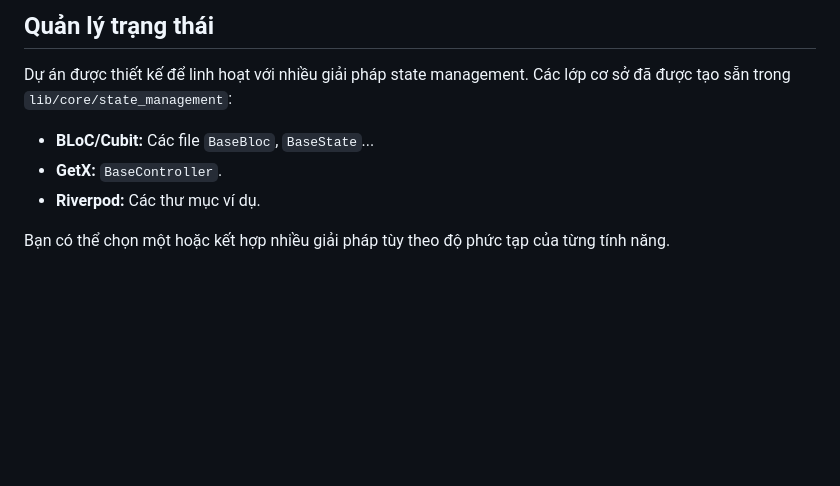
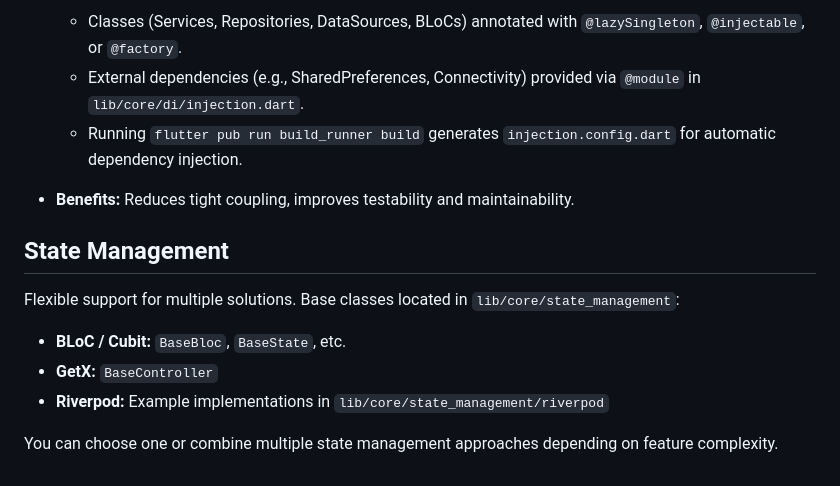
Before and after one commit to LoiPham2005/flutter_base_template, a Markdown page: docs/architecture.md, the part around the change printed below. GitHub-like rendering; blank space fills up the shorter version.

```diff
--- a/docs/architecture.md
+++ b/docs/architecture.md
@@ -50,9 +70,15 @@ Một luồng hoạt động điển hình (ví dụ: lấy danh sách sản ph
 
-## Quản lý trạng thái
+  * Classes (Services, Repositories, DataSources, BLoCs) annotated with `@lazySingleton`, `@injectable`, or `@factory`.
+  * External dependencies (e.g., SharedPreferences, Connectivity) provided via `@module` in `lib/core/di/injection.dart`.
+  * Running `flutter pub run build_runner build` generates `injection.config.dart` for automatic dependency injection.
+* **Benefits:** Reduces tight coupling, improves testability and maintainability.
 
-Dự án được thiết kế để linh hoạt với nhiều giải pháp state management. Các lớp cơ sở đã được tạo sẵn trong `lib/core/state_management`:
--   **BLoC/Cubit:** Các file `BaseBloc`, `BaseState`...
--   **GetX:** `BaseController`.
--   **Riverpod:** Các thư mục ví dụ.
+## State Management
 
-Bạn có thể chọn một hoặc kết hợp nhiều giải pháp tùy theo độ phức tạp của từng tính năng.
+Flexible support for multiple solutions. Base classes located in `lib/core/state_management`:
+
+* **BLoC / Cubit:** `BaseBloc`, `BaseState`, etc.
+* **GetX:** `BaseController`
+* **Riverpod:** Example implementations in `lib/core/state_management/riverpod`
+
+You can choose one or combine multiple state management approaches depending on feature complexity.
```
Also changed, not shown: other parts of docs/architecture.md (+57 -37 lines), docs/contributing.md (added, +33 -0 lines).
